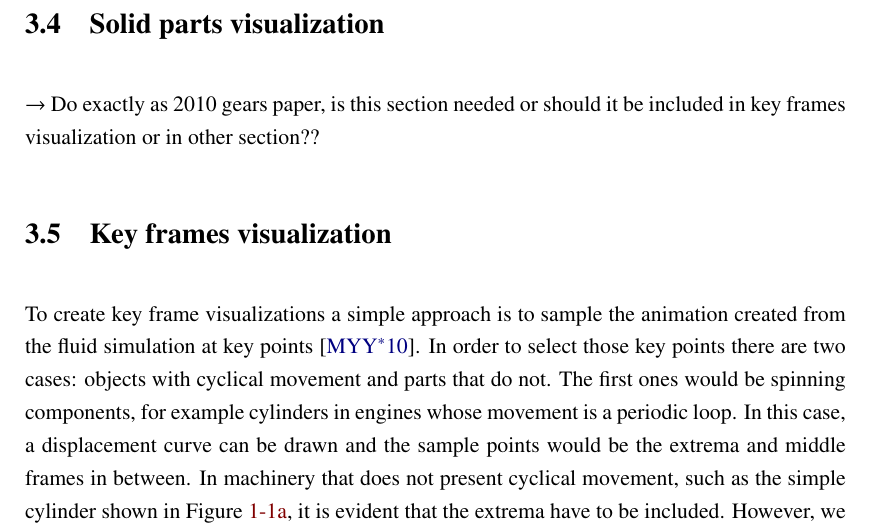
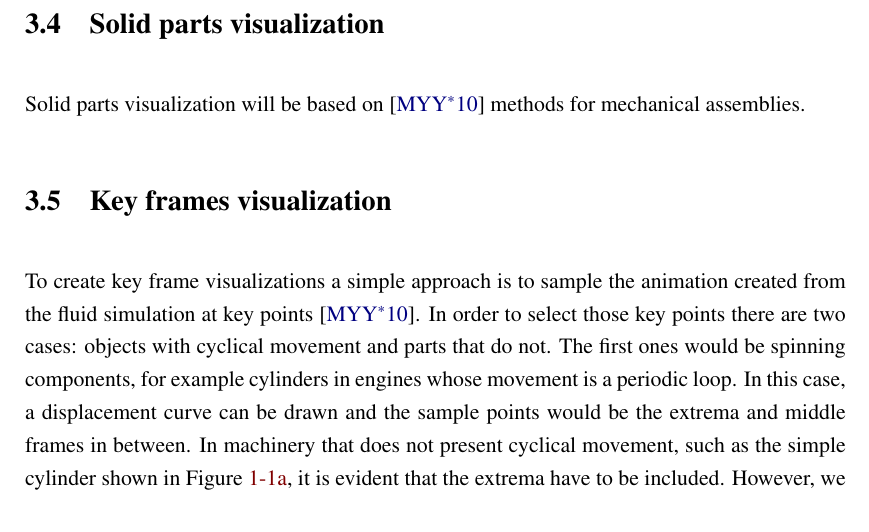
Before and after one commit to Era-Dorta/bath-rpp-coursework, a LaTeX thesis (thesis.tex, which reads methodology.tex): part of page 20 of 30, cut so that both start at the same text. Compiled offline with pdfLaTeX.

Commit message:
Minor fix on methodology

```diff
--- a/methodology.tex
+++ b/methodology.tex
@@ -92,11 +92,7 @@ In more detail, steps such as bigger arrows for zones with more flow, arrow repl
 
 \section{Solid parts visualization}
 
-$\rightarrow$ Do exactly as 2010 gears paper, is this section needed or should it be included in key frames visualization or in other section??
-
-% Will not have animated visualizations
-%\section{Animation}
-%Simulation data is already the animation
+Solid parts visualization will be based on \cite{Mitra2010} methods for mechanical assemblies.
 
 \section{Key frames visualization}
 
```
Also changed, not shown: thesis.pdf.
